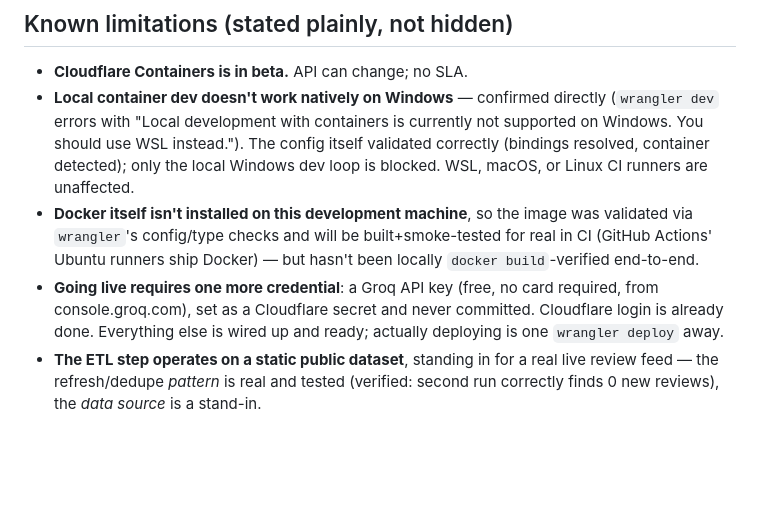
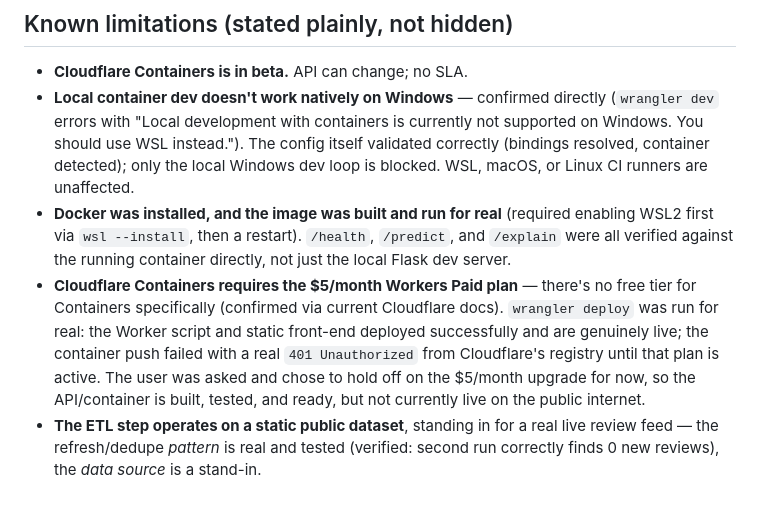
Before and after one commit to neeha-png/Gray-Matter-Technologies, a Markdown page: 10-module6-capstone-project/ARCHITECTURE.md, the part around the change. Drawn GitHub-style; blank space fills up the shorter version.

```diff
--- a/10-module6-capstone-project/ARCHITECTURE.md
+++ b/10-module6-capstone-project/ARCHITECTURE.md
@@ -67,14 +67,18 @@ Groq API (external, GenAI add-on)            Monitoring / ETL (offline)
   config itself validated correctly (bindings resolved, container detected);
   only the local Windows dev loop is blocked. WSL, macOS, or Linux CI runners
   are unaffected.
-- **Docker itself isn't installed on this development machine**, so the
-  image was validated via `wrangler`'s config/type checks and will be
-  built+smoke-tested for real in CI (GitHub Actions' Ubuntu runners ship
-  Docker) — but hasn't been locally `docker build`-verified end-to-end.
-- **Going live requires one more credential**: a Groq API key (free, no
-  card required, from console.groq.com), set as a Cloudflare secret and
-  never committed. Cloudflare login is already done. Everything else is
-  wired up and ready; actually deploying is one `wrangler deploy` away.
+- **Docker was installed, and the image was built and run for real**
+  (required enabling WSL2 first via `wsl --install`, then a restart).
+  `/health`, `/predict`, and `/explain` were all verified against the
+  running container directly, not just the local Flask dev server.
+- **Cloudflare Containers requires the $5/month Workers Paid plan** —
+  there's no free tier for Containers specifically (confirmed via current
+  Cloudflare docs). `wrangler deploy` was run for real: the Worker script
+  and static front-end deployed successfully and are genuinely live; the
+  container push failed with a real `401 Unauthorized` from Cloudflare's
+  registry until that plan is active. The user was asked and chose to hold
+  off on the $5/month upgrade for now, so the API/container is built,
+  tested, and ready, but not currently live on the public internet.
 - **The ETL step operates on a static public dataset**, standing in for a
   real live review feed — the refresh/dedupe *pattern* is real and tested
   (verified: second run correctly finds 0 new reviews), the *data source*
```
Also changed, not shown: 10-module6-capstone-project/SELF_MOCK_EVALUATION.md (+37 -35 lines).
